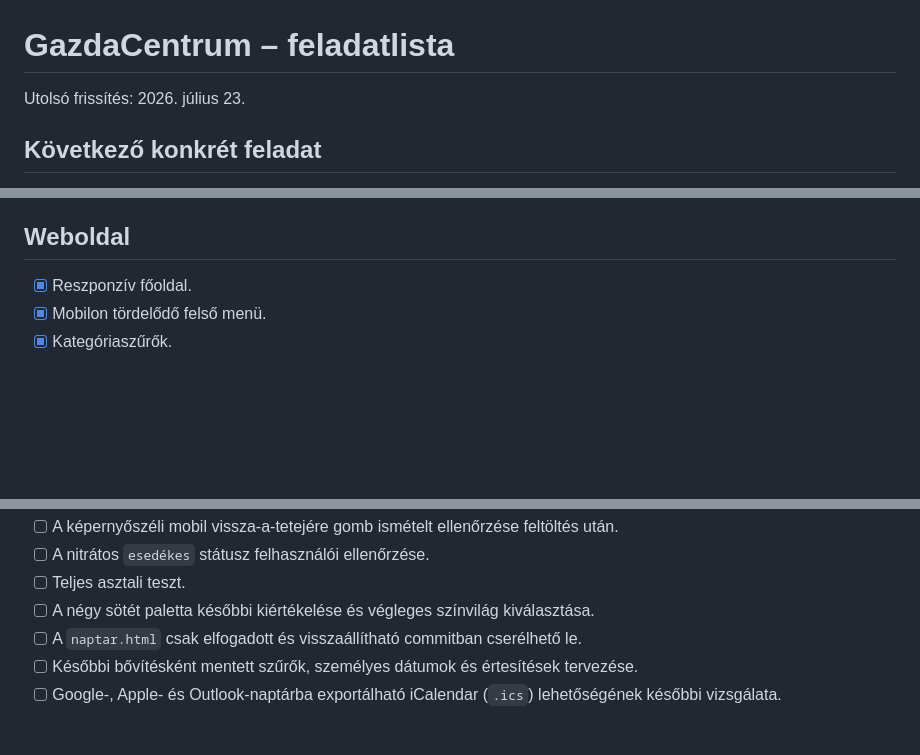
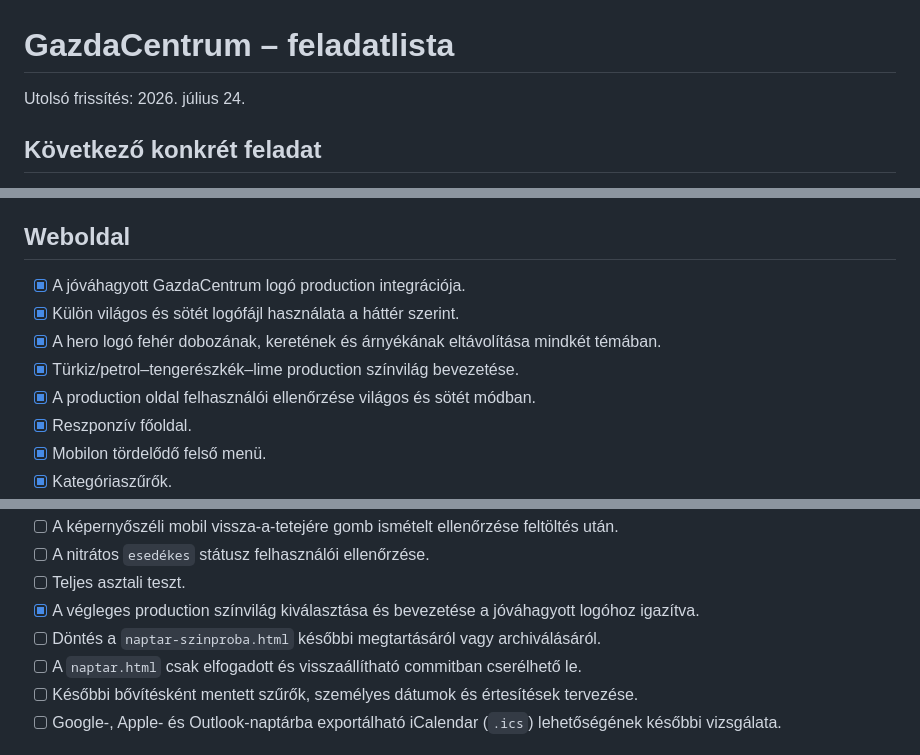
Before and after one commit to vasotto/gazdacentrum, a Markdown page: TODO.md, 3 parts joined by grey strips. Drawn GitHub-style; blank space fills up the shorter version.

```diff
--- a/TODO.md
+++ b/TODO.md
@@ -1,6 +1,6 @@
 # GazdaCentrum – feladatlista
 
-Utolsó frissítés: 2026. július 23.
+Utolsó frissítés: 2026. július 24.
 
 ## Következő konkrét feladat
 
@@ -61,6 +61,11 @@ Utolsó frissítés: 2026. július 23.
 
 ## Weboldal
 
+- [x] A jóváhagyott GazdaCentrum logó production integrációja.
+- [x] Külön világos és sötét logófájl használata a háttér szerint.
+- [x] A hero logó fehér dobozának, keretének és árnyékának eltávolítása mindkét témában.
+- [x] Türkiz/petrol–tengerészkék–lime production színvilág bevezetése.
+- [x] A production oldal felhasználói ellenőrzése világos és sötét módban.
 - [x] Reszponzív főoldal.
 - [x] Mobilon tördelődő felső menü.
 - [x] Kategóriaszűrők.
@@ -187,7 +192,8 @@ Utolsó frissítés: 2026. július 23.
 - [ ] A képernyőszéli mobil vissza-a-tetejére gomb ismételt ellenőrzése feltöltés után.
 - [ ] A nitrátos `esedékes` státusz felhasználói ellenőrzése.
 - [ ] Teljes asztali teszt.
-- [ ] A négy sötét paletta későbbi kiértékelése és végleges színvilág kiválasztása.
+- [x] A végleges production színvilág kiválasztása és bevezetése a jóváhagyott logóhoz igazítva.
+- [ ] Döntés a `naptar-szinproba.html` későbbi megtartásáról vagy archiválásáról.
 - [ ] A `naptar.html` csak elfogadott és visszaállítható commitban cserélhető le.
 - [ ] Későbbi bővítésként mentett szűrők, személyes dátumok és értesítések tervezése.
 - [ ] Google-, Apple- és Outlook-naptárba exportálható iCalendar (`.ics`) lehetőségének későbbi vizsgálata.
```
Also changed, not shown: other parts of TODO.md (+1 -0 lines), CHANGELOG.md (+24 -0 lines), PROJECT_STATUS.md (+36 -5 lines).
